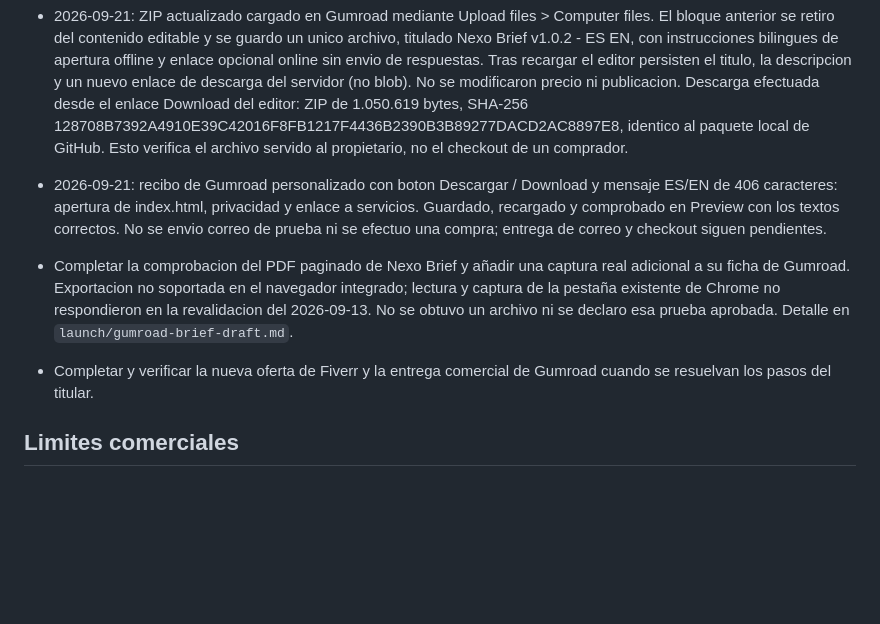
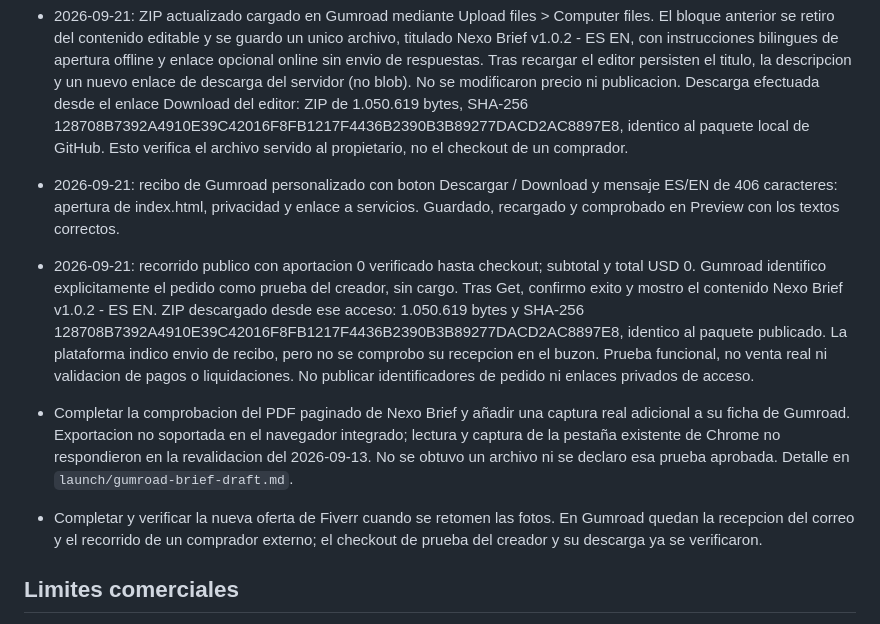
Before and after one commit to JosueST-B/nexo-digital-partners, a Markdown page: launch/STATUS.md, the part around the change. GitHub-like rendering; blank space fills up the shorter version.

Commit message:
Verify creator test checkout and delivered Brief package

```diff
--- a/launch/STATUS.md
+++ b/launch/STATUS.md
@@ -39,10 +39,11 @@ Actualizado: 2026-09-16. El objetivo general sigue abierto; no se declara consol
 
 - 2026-09-21: Nexo Brief v1.0.2 incorpora un enlace ES/EN a contacto, en otra pestana y sin datos del formulario en la URL. Probado localmente a 320 y 1440 px en ambos idiomas: sin desbordamiento ni solapamiento del pie; los campos se conservan al cambiar idioma. Test de Brief aprobado y ZIP de GitHub reconstruido con sus 9 archivos coincidentes. Despliegue 35602245189 completado con exito; enlace comprobado en la web publica.
 - 2026-09-21: ZIP actualizado cargado en Gumroad mediante Upload files > Computer files. El bloque anterior se retiro del contenido editable y se guardo un unico archivo, titulado Nexo Brief v1.0.2 - ES EN, con instrucciones bilingues de apertura offline y enlace opcional online sin envio de respuestas. Tras recargar el editor persisten el titulo, la descripcion y un nuevo enlace de descarga del servidor (no blob). No se modificaron precio ni publicacion. Descarga efectuada desde el enlace Download del editor: ZIP de 1.050.619 bytes, SHA-256 128708B7392A4910E39C42016F8FB1217F4436B2390B3B89277DACD2AC8897E8, identico al paquete local de GitHub. Esto verifica el archivo servido al propietario, no el checkout de un comprador.
-- 2026-09-21: recibo de Gumroad personalizado con boton Descargar / Download y mensaje ES/EN de 406 caracteres: apertura de index.html, privacidad y enlace a servicios. Guardado, recargado y comprobado en Preview con los textos correctos. No se envio correo de prueba ni se efectuo una compra; entrega de correo y checkout siguen pendientes.
+- 2026-09-21: recibo de Gumroad personalizado con boton Descargar / Download y mensaje ES/EN de 406 caracteres: apertura de index.html, privacidad y enlace a servicios. Guardado, recargado y comprobado en Preview con los textos correctos.
+- 2026-09-21: recorrido publico con aportacion 0 verificado hasta checkout; subtotal y total USD 0. Gumroad identifico explicitamente el pedido como prueba del creador, sin cargo. Tras Get, confirmo exito y mostro el contenido Nexo Brief v1.0.2 - ES EN. ZIP descargado desde ese acceso: 1.050.619 bytes y SHA-256 128708B7392A4910E39C42016F8FB1217F4436B2390B3B89277DACD2AC8897E8, identico al paquete publicado. La plataforma indico envio de recibo, pero no se comprobo su recepcion en el buzon. Prueba funcional, no venta real ni validacion de pagos o liquidaciones. No publicar identificadores de pedido ni enlaces privados de acceso.
 
 - Completar la comprobacion del PDF paginado de Nexo Brief y añadir una captura real adicional a su ficha de Gumroad. Exportacion no soportada en el navegador integrado; lectura y captura de la pestaña existente de Chrome no respondieron en la revalidacion del 2026-09-13. No se obtuvo un archivo ni se declaro esa prueba aprobada. Detalle en `launch/gumroad-brief-draft.md`.
-- Completar y verificar la nueva oferta de Fiverr y la entrega comercial de Gumroad cuando se resuelvan los pasos del titular.
+- Completar y verificar la nueva oferta de Fiverr cuando se retomen las fotos. En Gumroad quedan la recepcion del correo y el recorrido de un comprador externo; el checkout de prueba del creador y su descarga ya se verificaron.
 
 ## Limites comerciales
 
```
